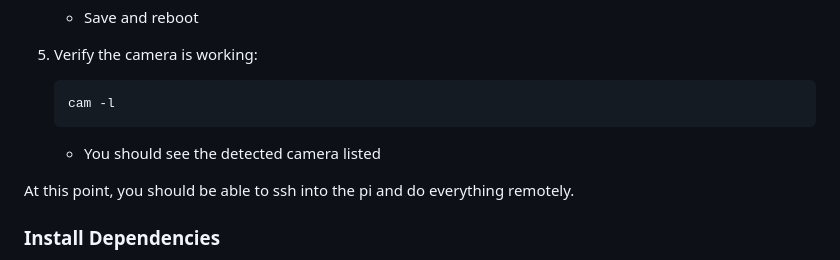
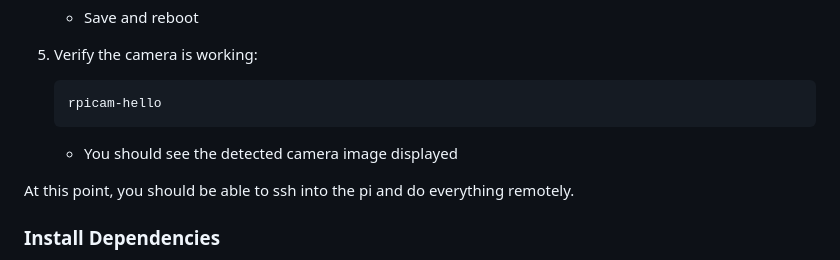
Before and after one commit to livekit-examples/rover-teleop, a Markdown page: README.md, the part around the change. GitHub-like rendering.

````diff
--- a/README.md
+++ b/README.md
@@ -73,9 +73,9 @@ Before setting up the rover teleop software, you need to prepare your Raspberry
 
 4. Verify the camera is working:
    ```
-   cam -l
+   rpicam-hello
    ```
-   - You should see the detected camera listed
+   - You should see the detected camera image displayed
 
 At this point, you should be able to ssh into the pi and do everything remotely.
 
````
